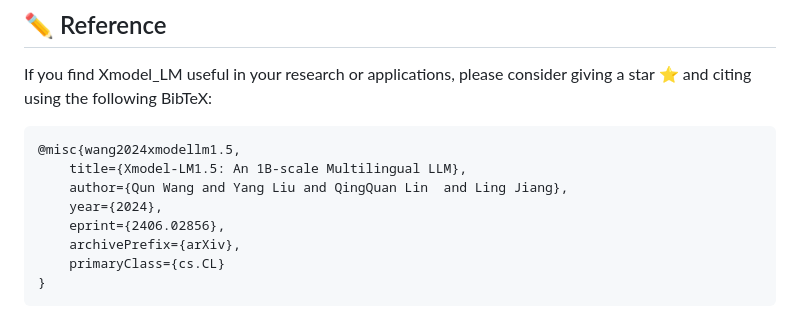
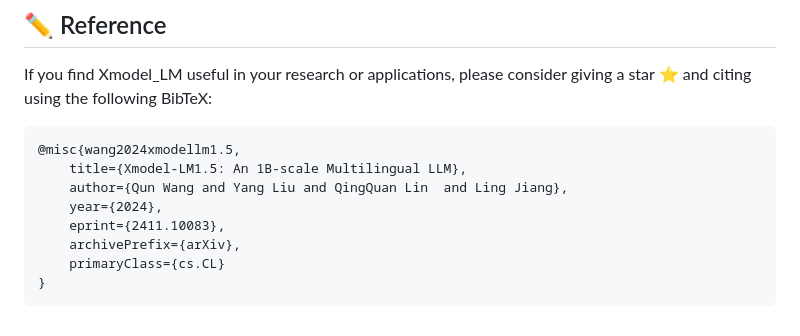
Before and after one commit to XiaoduoAILab/XmodelLM-1.5, a Markdown page: README.md, the part around the change printed below. Drawn GitHub-style.

```diff
--- a/README.md
+++ b/README.md
@@ -97,7 +97,7 @@ If you find Xmodel_LM useful in your research or applications, please consider g
     title={Xmodel-LM1.5: An 1B-scale Multilingual LLM},
     author={Qun Wang and Yang Liu and QingQuan Lin  and Ling Jiang},
     year={2024},
-    eprint={2406.02856},
+    eprint={2411.10083},
     archivePrefix={arXiv},
     primaryClass={cs.CL}
 }
```
Also changed, not shown: other parts of README.md (+1 -1 lines).
